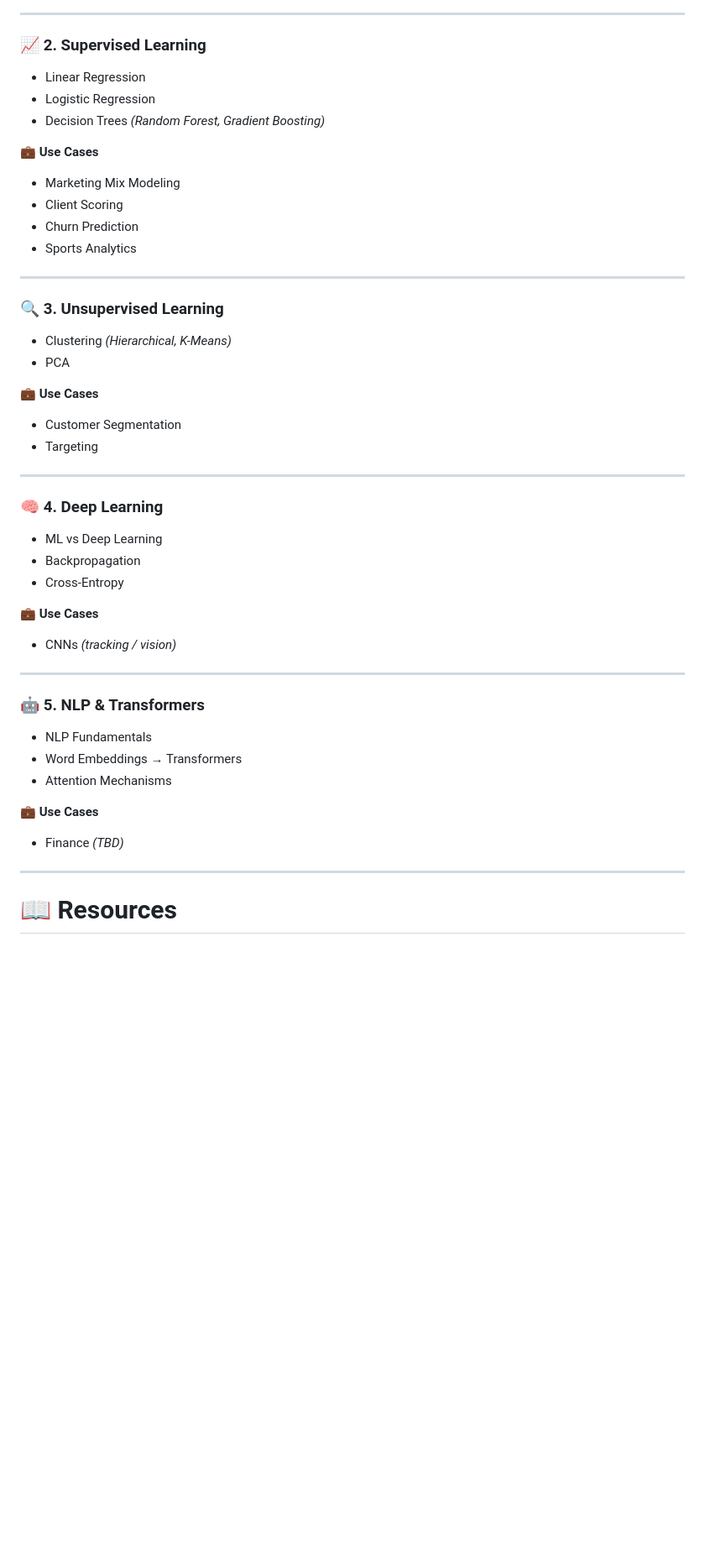
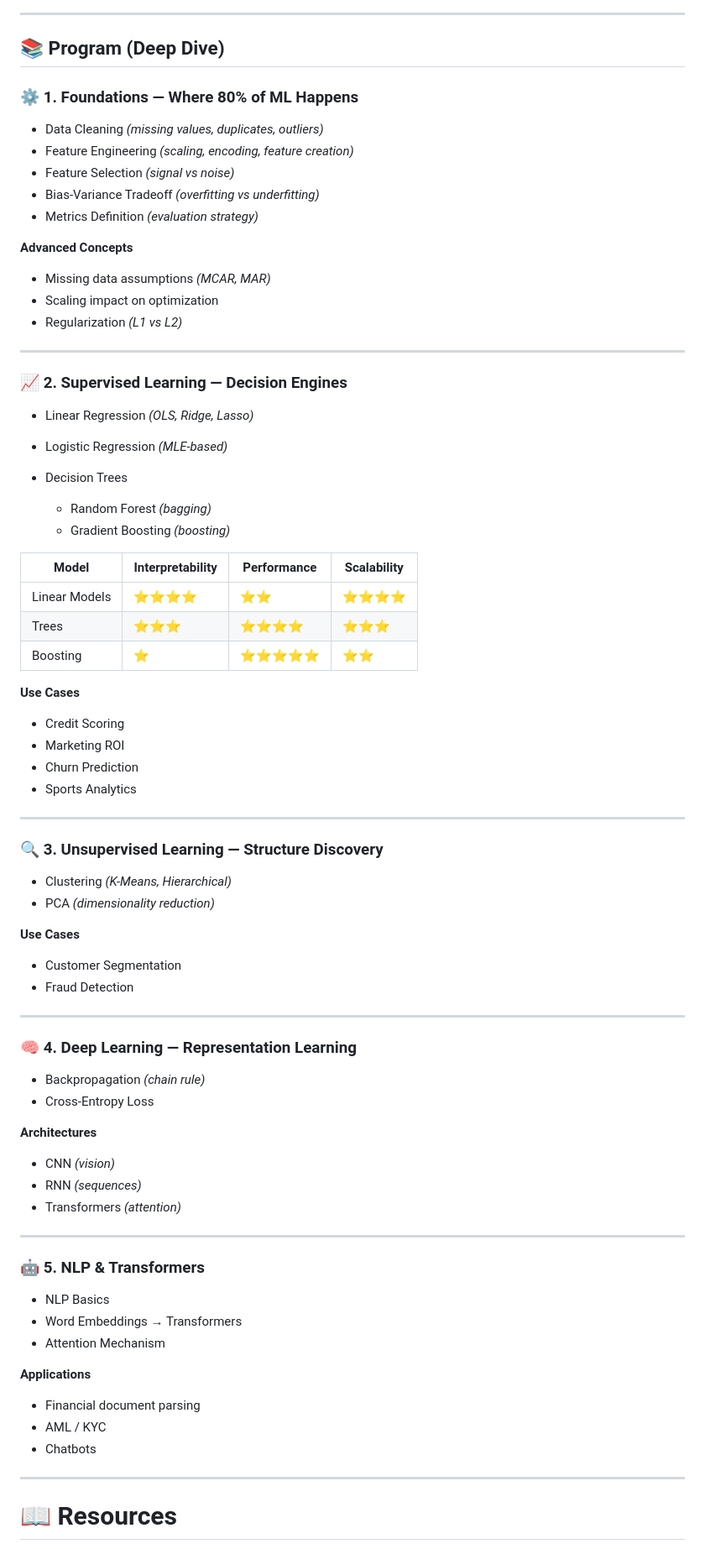
Before and after one commit to Sitraka17/Centrale_Marseille_ML, a Markdown page: README.md, the part around one of its changes. Shown at 84% size. Rendered like a GitHub page; blank space fills up the shorter version.

```diff
--- a/README.md
+++ b/README.md
@@ -71,46 +98,84 @@
 
 ---
 
-### 📈 2. Supervised Learning
-- Linear Regression
-- Logistic Regression
-- Decision Trees *(Random Forest, Gradient Boosting)*
+## 📚 Program (Deep Dive)
 
-💼 **Use Cases**
-- Marketing Mix Modeling
-- Client Scoring
-- Churn Prediction
-- Sports Analytics
+### ⚙️ 1. Foundations — Where 80% of ML Happens
+
+* Data Cleaning *(missing values, duplicates, outliers)*
+* Feature Engineering *(scaling, encoding, feature creation)*
+* Feature Selection *(signal vs noise)*
+* Bias-Variance Tradeoff *(overfitting vs underfitting)*
+* Metrics Definition *(evaluation strategy)*
+
+**Advanced Concepts**
+
+* Missing data assumptions *(MCAR, MAR)*
+* Scaling impact on optimization
+* Regularization *(L1 vs L2)*
 
 ---
 
-### 🔍 3. Unsupervised Learning
-- Clustering *(Hierarchical, K-Means)*
-- PCA
+### 📈 2. Supervised Learning — Decision Engines
 
-💼 **Use Cases**
-- Customer Segmentation
-- Targeting
+* Linear Regression *(OLS, Ridge, Lasso)*
+* Logistic Regression *(MLE-based)*
+* Decision Trees
+
+  * Random Forest *(bagging)*
+  * Gradient Boosting *(boosting)*
+
+| Model         | Interpretability | Performance | Scalability |
+| ------------- | ---------------- | ----------- | ----------- |
+| Linear Models | ⭐⭐⭐⭐             | ⭐⭐          | ⭐⭐⭐⭐        |
+| Trees         | ⭐⭐⭐              | ⭐⭐⭐⭐        | ⭐⭐⭐         |
+| Boosting      | ⭐                | ⭐⭐⭐⭐⭐       | ⭐⭐          |
+
+**Use Cases**
+
+* Credit Scoring
+* Marketing ROI
+* Churn Prediction
+* Sports Analytics
 
 ---
 
-### 🧠 4. Deep Learning
-- ML vs Deep Learning
-- Backpropagation
-- Cross-Entropy
+### 🔍 3. Unsupervised Learning — Structure Discovery
 
-💼 **Use Cases**
-- CNNs *(tracking / vision)*
+* Clustering *(K-Means, Hierarchical)*
+* PCA *(dimensionality reduction)*
+
+**Use Cases**
+
+* Customer Segmentation
+* Fraud Detection
+
+---
+
+### 🧠 4. Deep Learning — Representation Learning
+
+* Backpropagation *(chain rule)*
+* Cross-Entropy Loss
+
+**Architectures**
+
+* CNN *(vision)*
+* RNN *(sequences)*
+* Transformers *(attention)*
 
 ---
 
 ### 🤖 5. NLP & Transformers
-- NLP Fundamentals
-- Word Embeddings → Transformers
-- Attention Mechanisms
 
-💼 **Use Cases**
-- Finance *(TBD)*
+* NLP Basics
+* Word Embeddings → Transformers
+* Attention Mechanism
+
+**Applications**
+
+* Financial document parsing
+* AML / KYC
+* Chatbots
 
 ---
 
```
Also changed, not shown: other parts of README.md (+79 -42 lines).
